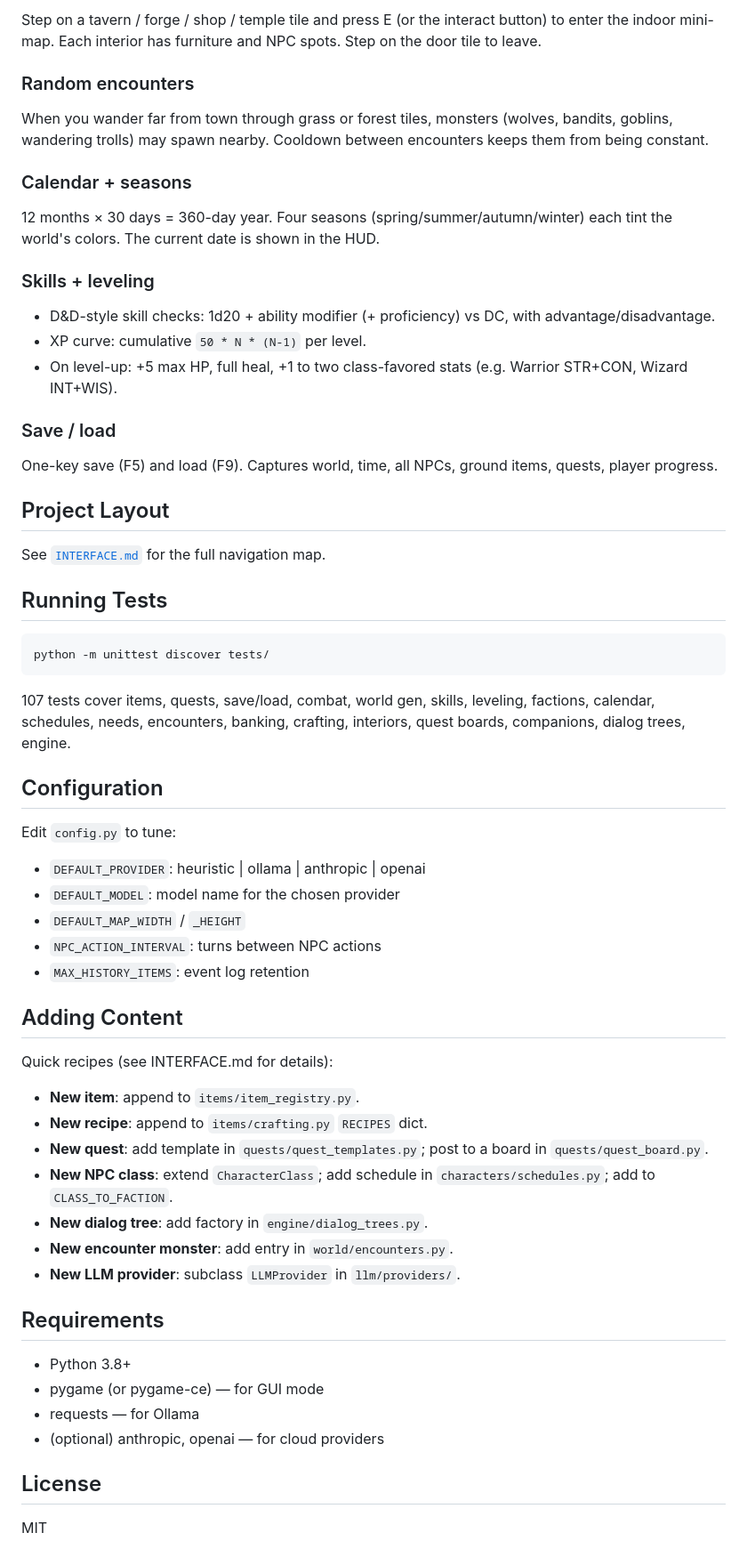
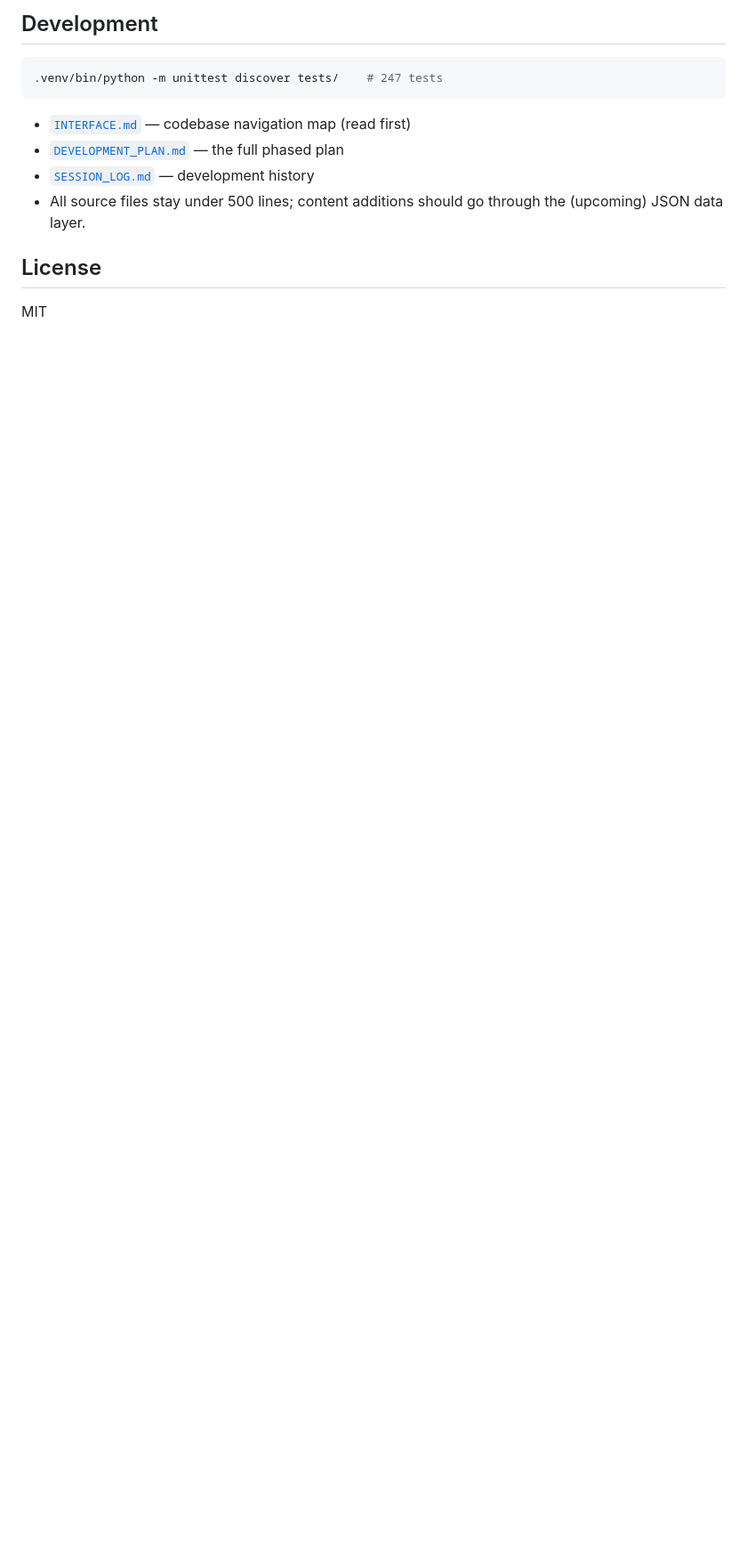
Before and after one commit to gddickinson/llm_RPG, a Markdown page: README.md, the part around one of its changes. Shown at 89% size. Drawn GitHub-style; blank space fills up the shorter version.

````diff
--- a/README.md
+++ b/README.md
@@ -123,61 +160,14 @@ Recruit certain NPC classes (warrior, bard, cleric, wizard, ranger, paladin) onc
-Step on a tavern / forge / shop / temple tile and press E (or the interact button) to enter the indoor mini-map. Each interior has furniture and NPC spots. Step on the door tile to leave.
-
-### Random encounters
-
-When you wander far from town through grass or forest tiles, monsters (wolves, bandits, goblins, wandering trolls) may spawn nearby. Cooldown between encounters keeps them from being constant.
-
-### Calendar + seasons
-
-12 months × 30 days = 360-day year. Four seasons (spring/summer/autumn/winter) each tint the world's colors. The current date is shown in the HUD.
-
-### Skills + leveling
-
-- D&D-style skill checks: 1d20 + ability modifier (+ proficiency) vs DC, with advantage/disadvantage.
-- XP curve: cumulative `50 * N * (N-1)` per level.
-- On level-up: +5 max HP, full heal, +1 to two class-favored stats (e.g. Warrior STR+CON, Wizard INT+WIS).
-
-### Save / load
-
-One-key save (F5) and load (F9). Captures world, time, all NPCs, ground items, quests, player progress.
-
-## Project Layout
-
-See [`INTERFACE.md`](INTERFACE.md) for the full navigation map.
-
-## Running Tests
+## Development
 
 ```bash
-python -m unittest discover tests/
+.venv/bin/python -m unittest discover tests/    # 247 tests
 ```
 
-107 tests cover items, quests, save/load, combat, world gen, skills, leveling, factions, calendar, schedules, needs, encounters, banking, crafting, interiors, quest boards, companions, dialog trees, engine.
-
-## Configuration
-
-Edit `config.py` to tune:
-- `DEFAULT_PROVIDER`: heuristic | ollama | anthropic | openai
-- `DEFAULT_MODEL`: model name for the chosen provider
-- `DEFAULT_MAP_WIDTH` / `_HEIGHT`
-- `NPC_ACTION_INTERVAL`: turns between NPC actions
-- `MAX_HISTORY_ITEMS`: event log retention
-
-## Adding Content
-
-Quick recipes (see INTERFACE.md for details):
-- **New item**: append to `items/item_registry.py`.
-- **New recipe**: append to `items/crafting.py` `RECIPES` dict.
-- **New quest**: add template in `quests/quest_templates.py`; post to a board in `quests/quest_board.py`.
-- **New NPC class**: extend `CharacterClass`; add schedule in `characters/schedules.py`; add to `CLASS_TO_FACTION`.
-- **New dialog tree**: add factory in `engine/dialog_trees.py`.
-- **New encounter monster**: add entry in `world/encounters.py`.
-- **New LLM provider**: subclass `LLMProvider` in `llm/providers/`.
-
-## Requirements
-
-- Python 3.8+
-- pygame (or pygame-ce) — for GUI mode
-- requests — for Ollama
-- (optional) anthropic, openai — for cloud providers
+- [`INTERFACE.md`](INTERFACE.md) — codebase navigation map (read first)
+- [`DEVELOPMENT_PLAN.md`](DEVELOPMENT_PLAN.md) — the full phased plan
+- [`SESSION_LOG.md`](SESSION_LOG.md) — development history
+- All source files stay under 500 lines; content additions should go through the
+  (upcoming) JSON data layer.
 
 ## License
 
````
Also changed, not shown: other parts of README.md (+145 -108 lines), docs/img/dialog.png (added), docs/img/gameplay.png (added), docs/img/inventory.png (added), 1 other file.
